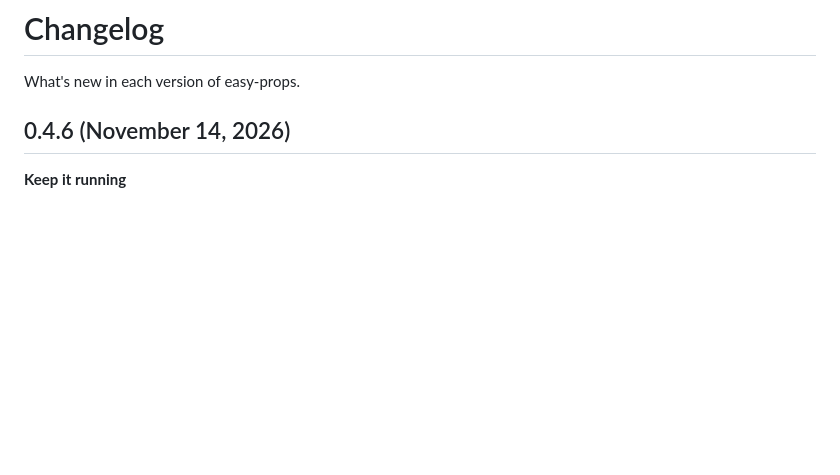
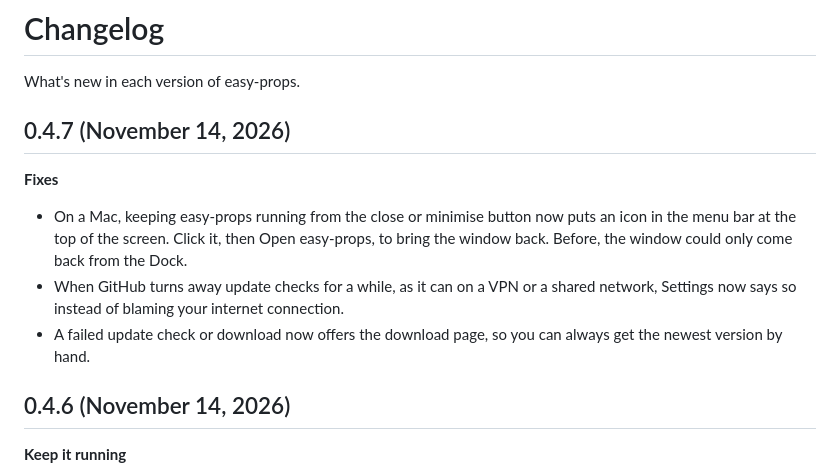
Before and after one commit to AHS12/easy-props, a Markdown page: CHANGELOG.md, the part around the change. GitHub-like rendering; blank space fills up the shorter version.

```diff
--- a/CHANGELOG.md
+++ b/CHANGELOG.md
@@ -1,6 +1,18 @@
 # Changelog
 
 What's new in each version of easy-props.
+
+## 0.4.7 (November 14, 2026)
+
+**Fixes**
+
+- On a Mac, keeping easy-props running from the close or minimise button now puts an icon in
+  the menu bar at the top of the screen. Click it, then Open easy-props, to bring the window
+  back. Before, the window could only come back from the Dock.
+- When GitHub turns away update checks for a while, as it can on a VPN or a shared network,
+  Settings now says so instead of blaming your internet connection.
+- A failed update check or download now offers the download page, so you can always get the
+  newest version by hand.
 
 ## 0.4.6 (November 14, 2026)
 
```
Also changed, not shown: backend/tray-mac.png (added), 14 other files.
